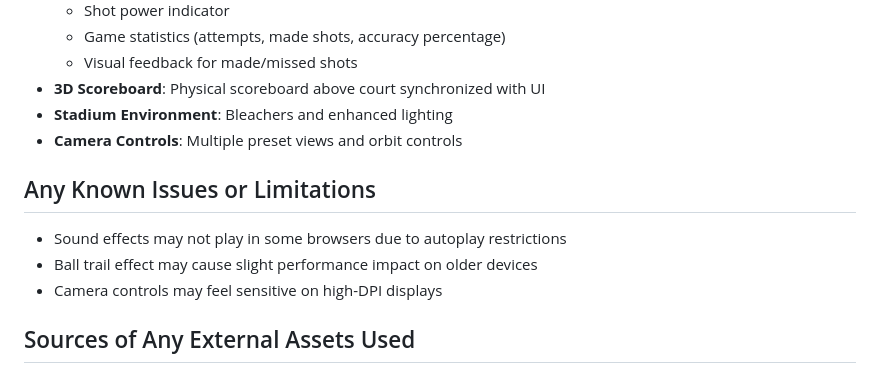
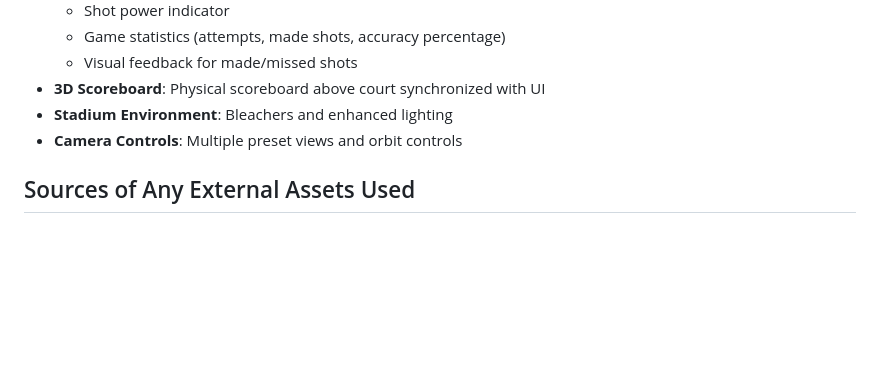
Before and after one commit to rotemhaim1/hw06graphics, a Markdown page: README.md, the part around the change. Rendered like a GitHub page; blank space fills up the shorter version.

```diff
--- a/README.md
+++ b/README.md
@@ -63,12 +63,6 @@
 - **Stadium Environment**: Bleachers and enhanced lighting
 - **Camera Controls**: Multiple preset views and orbit controls
 
-## Any Known Issues or Limitations
-
-- Sound effects may not play in some browsers due to autoplay restrictions
-- Ball trail effect may cause slight performance impact on older devices
-- Camera controls may feel sensitive on high-DPI displays
-
 ## Sources of Any External Assets Used
 
 - [THREE.js](https://threejs.org/) (core library)
```
